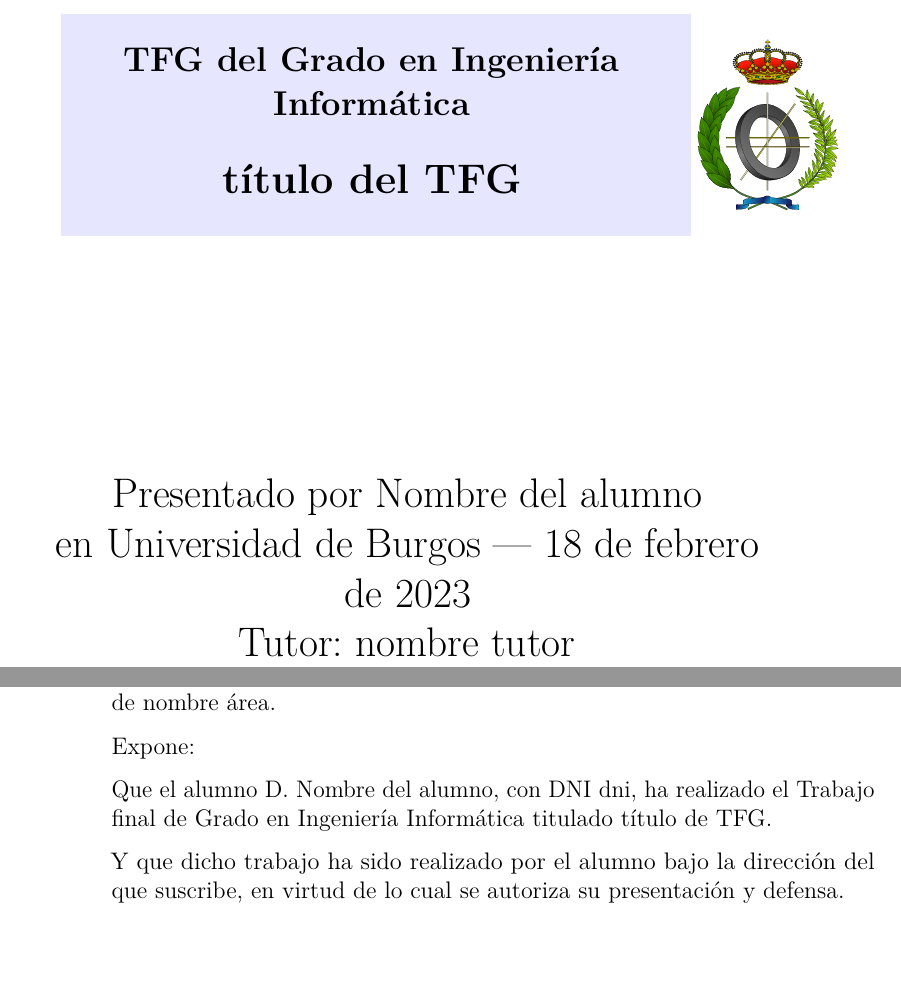
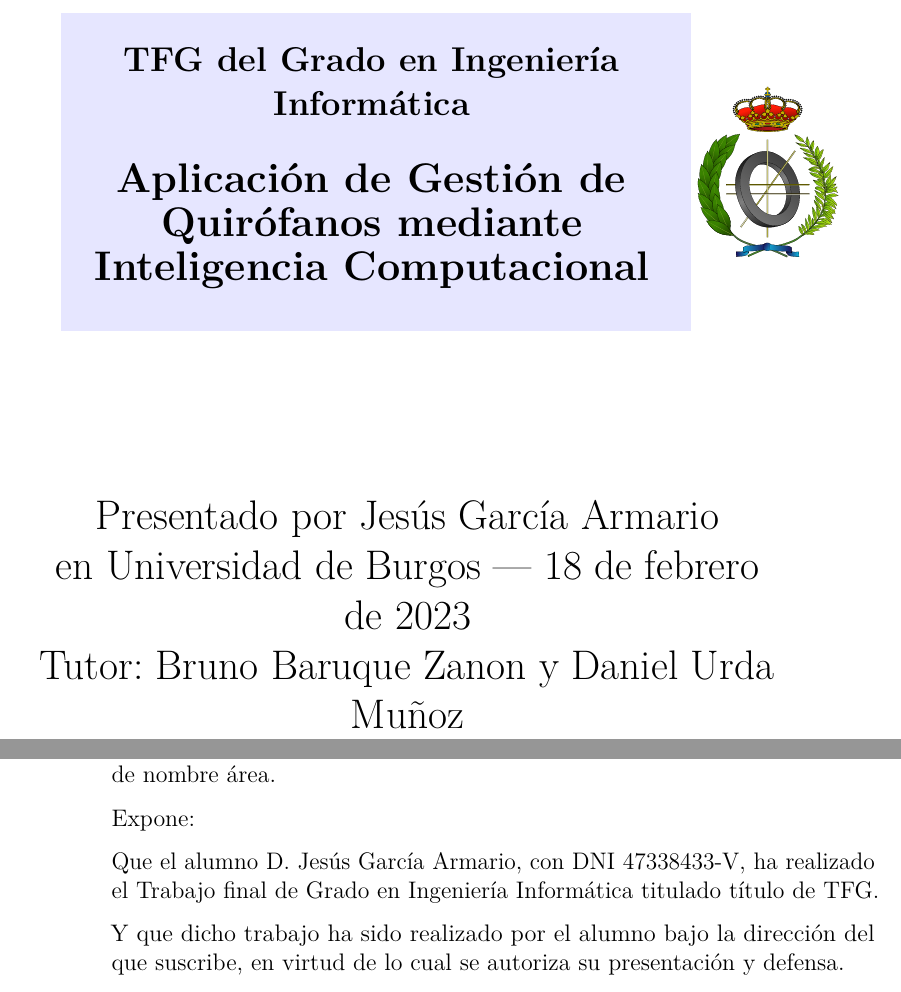
Before and after one commit to jesgararm/GestorQuirofanos, a LaTeX book (Memoria TFG/memoria.tex): two parts of pages 1 and 4 of 29, joined at a grey line, cut so that both start at the same text. Compiled offline with pdfLaTeX.

Commit message:
Se añaden nombre y apellidos de autor y tutores.

```diff
--- a/Memoria TFG/memoria.tex
+++ b/Memoria TFG/memoria.tex
@@ -352,12 +352,12 @@
   }
 \makeatother
 
-\newcommand{\nombre}{Nombre del alumno} %%% cambio de comando
+\newcommand{\nombre}{Jesús García Armario} %%% cambio de comando
 
 % Datos de portada
-\title{título del TFG}
+\title{Aplicación de Gestión de Quirófanos mediante Inteligencia Computacional}
 \author{\nombre}
-\tutor{nombre tutor}
+\tutor{Bruno Baruque Zanon y Daniel Urda Muñoz}
 \date{\today}
 
 \begin{document}
@@ -378,7 +378,7 @@
 
 \noindent Expone:
 
-\noindent Que el alumno D. \nombre, con DNI dni, ha realizado el Trabajo final de Grado en Ingeniería Informática titulado título de TFG.
+\noindent Que el alumno D. \nombre, con DNI 47338433-V, ha realizado el Trabajo final de Grado en Ingeniería Informática titulado título de TFG.
 
 \noindent Y que dicho trabajo ha sido realizado por el alumno bajo la dirección del que suscribe, en virtud de lo cual se autoriza su presentación y defensa.
 
```
Also changed, not shown: Memoria TFG/anexos.tex (+3 -3 lines), Memoria TFG/anexos.pdf (deleted), Memoria TFG/memoria.pdf (deleted).
